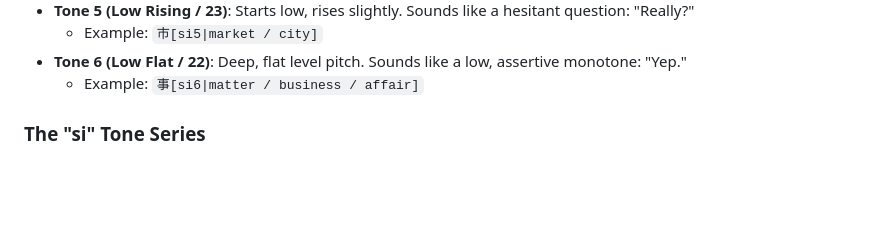
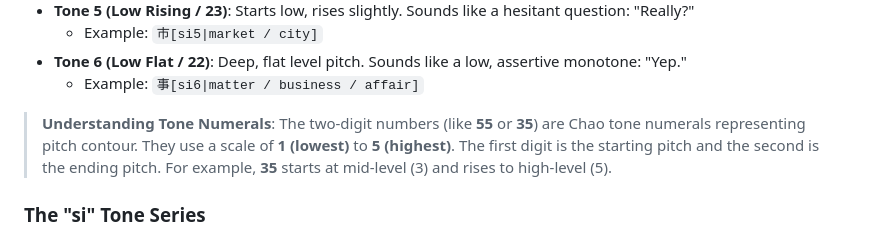
Before and after one commit to ehlesmes/cantonese, a Markdown page: content/00-pronunciation-jyutping.md, the part around the change. GitHub-like rendering; blank space fills up the shorter version.

Commit message:
Explain Chao tone numerals in Chapter 0

```diff
--- a/content/00-pronunciation-jyutping.md
+++ b/content/00-pronunciation-jyutping.md
@@ -44,6 +44,12 @@ There are six standard tones, which can be categorized by their pitch heights
 - **Tone 6 (Low Flat / 22)**: Deep, flat level pitch. Sounds like a low,
   assertive monotone: "Yep."
   - Example: `事[si6|matter / business / affair]`
+
+> **Understanding Tone Numerals**: The two-digit numbers (like **55** or **35**)
+> are Chao tone numerals representing pitch contour. They use a scale of **1
+> (lowest)** to **5 (highest)**. The first digit is the starting pitch and the
+> second is the ending pitch. For example, **35** starts at mid-level (3) and
+> rises to high-level (5).
 
 ### The "si" Tone Series
 
```
